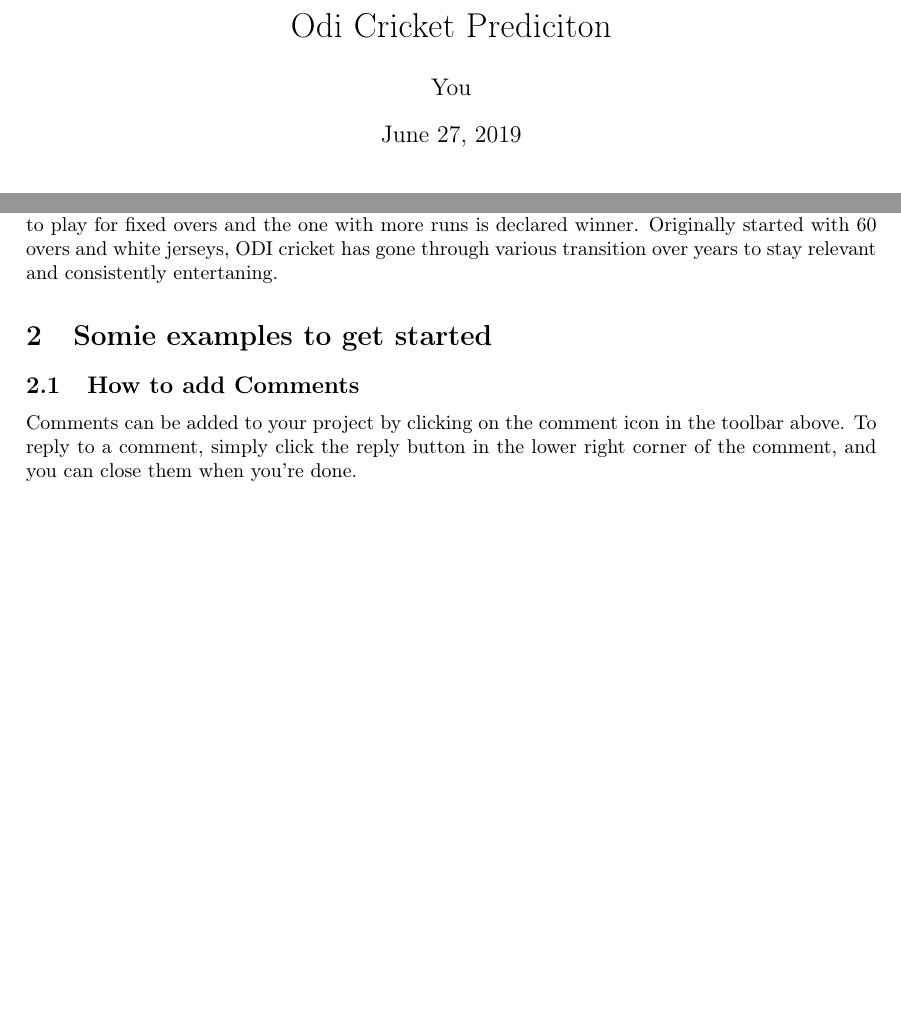
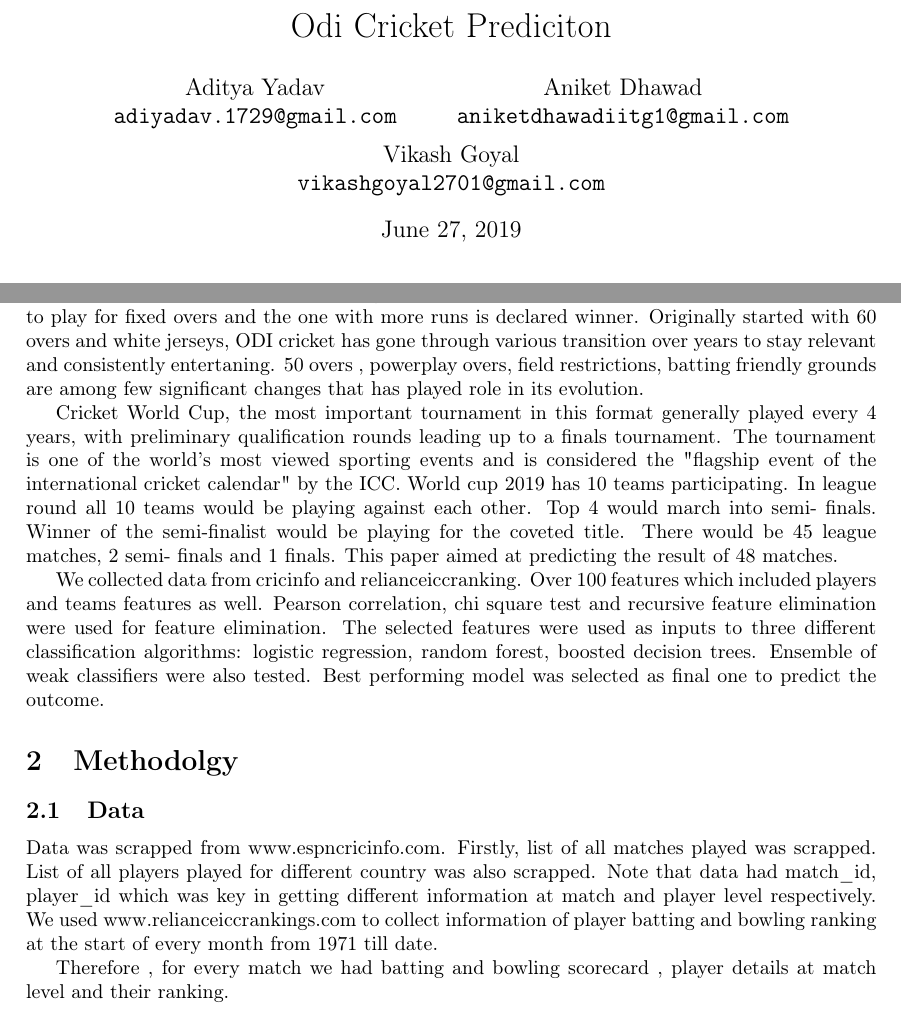
Before and after one commit to Adi1729/Odi-Cricket, a LaTeX paper (main.tex): two parts of page 1 of 2 before the commit and two parts of page 1 of 3 after it, joined at a grey line, cut so that both start at the same text, the shorter picture padded with empty space. Compiled offline with pdfLaTeX.

Commit message:
Started Methodolgy

```diff
--- a/main.tex
+++ b/main.tex
@@ -15,7 +15,14 @@
 \usepackage[colorlinks=true, allcolors=blue]{hyperref}
 
 \title{Odi Cricket Prediciton}
-\author{You}
+\author{Aditya Yadav\\
+\texttt{adiyadav.1729@gmail.com }\and
+Aniket Dhawad\\
+\texttt{aniketdhawadiitg1@gmail.com} \and
+Vikash Goyal \\
+\texttt{vikashgoyal2701@gmail.com}}
+
+
 
 \begin{document}
 \maketitle
@@ -29,17 +36,24 @@ The model was tested with different training dataset based on timeline. Result s
 
 One Day International(ODI) Cricket is one of the three formats which are played at International Level. International Cricket Council(ICC), governing body of cricket, has  currently 12  Full Team Members and 92 Associate Members.
 ODI cricket started in 1971 as second form of cricket after test cricket to cater entertainment to larger set of spectators.In this format, both teams are allowed to play for fixed overs and the one with more runs is declared winner. Originally started with 60 overs and white jerseys, ODI cricket has gone through various transition over years
-to stay relevant and consistently entertaning.
+to stay relevant and consistently entertaning. 50 overs , powerplay overs, field restrictions, batting friendly grounds are among few significant changes that has played role in its evolution.
 
-\section{Somie examples to get started}
+Cricket World Cup, the most important tournament in this format generally played every 4 years, with preliminary qualification rounds leading up to a finals tournament. The tournament is one of the world's most viewed sporting events and is considered the "flagship event of the international cricket calendar" by the ICC.  World cup 2019 has 10 teams participating. In league round all 10 teams would be playing against each other. Top 4 would march into semi- finals. Winner of the semi-finalist would be playing for the coveted title. There would be 45 league matches, 2 semi- finals and 1 finals. This paper aimed at predicting the result of 48 matches.
 
-\subsection{How to add Comments}
+We collected data from cricinfo and relianceiccranking. Over 100 features which included players and teams features as well.  Pearson correlation, chi square test and recursive feature elimination were used for feature elimination. The selected features were used as inputs to three different classification algorithms: logistic regression,
+random forest, boosted decision trees. Ensemble of weak classifiers were also tested. Best performing model was selected as final one to predict the outcome.
 
-Comments can be added to your project by clicking on the comment icon in the toolbar above. % * <john.hammersley@gmail.com> 2014-09-03T09:54:16.211Z:
-%
-% Here's an example comment!
-%
-To reply to a comment, simply click the reply button in the lower right corner of the comment, and you can close them when you're done.
+
+\section{Methodolgy}
+
+\subsection{Data}
+
+Data was scrapped from www.espncricinfo.com. Firstly, list of all matches played was scrapped.  List of all players played for different country was also scrapped. Note that data had match\_id, player\_id which was key in getting different information
+at match and player level respectively. We used www.relianceiccrankings.com to collect information of player batting and bowling ranking at the start of every month from 1971 till date.
+
+Therefore , for every match we had batting and bowling scorecard , player details at match level and their ranking.
+
+
 
 \subsection{How to include Figures}
 
```
